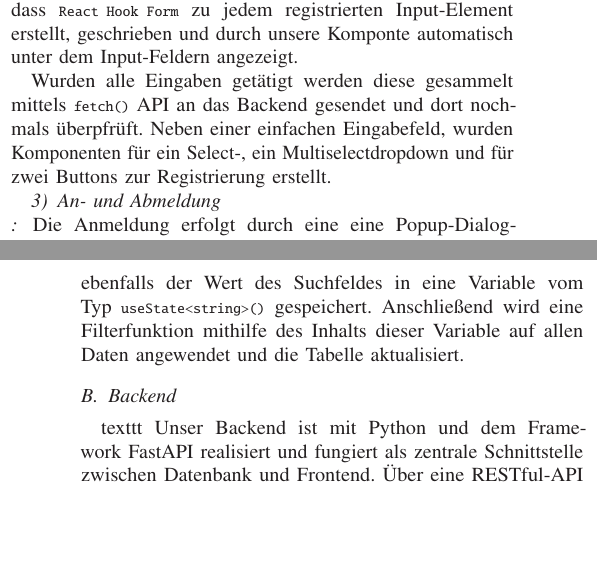
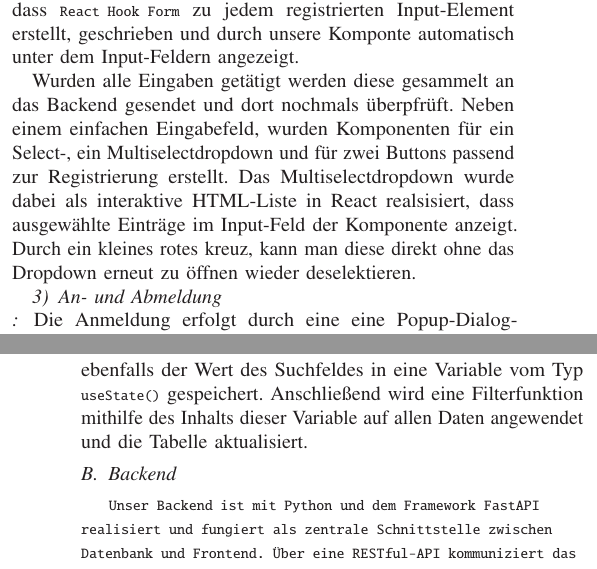
Before and after one commit to sweidner2001/BCN-2024SS-TeamWeiss-InfluenzaConnect, a LaTeX problem sheet (sys-doc/technical report/latex - technical report/cs-techrep-example-labreport.tex): two parts of the columns of pages 3 and 4 of 8, joined at a grey line, cut so that both start at the same text, the shorter picture padded with empty space. Compiled offline with pdfLaTeX.

Commit message:
technical report: kleine verbesserungen

```diff
--- a/sys-doc/technical report/latex - technical report/cs-techrep-example-labreport.tex
+++ b/sys-doc/technical report/latex - technical report/cs-techrep-example-labreport.tex
@@ -272,9 +272,9 @@ Um das Datenhandling mit den Input-Felder zu vereinfachen und um Codezeilen zu s
 Formulareingaben können so z.B. ganz einfach zwischenspeichert werden, um diese z.B. beim zurückgehen nicht zu verlieren. Auch das einbinden einer Datenvalidierung wird unterstützt. So werden die Eingaben mit der Bibliothek \texttt{Yup} validiert, die gleichzeitig das Setzten eigener Fehlermeldungen, nach jedem Validierungsschritt erlaubt. Die Fehlermeldungen werden anschließend in ein internes Objekt, dass \texttt{React Hook Form} zu jedem registrierten Input-Element erstellt, geschrieben und durch unsere Komponte automatisch unter dem Input-Feldern angezeigt.
 
-Wurden alle Eingaben getätigt werden diese gesammelt mittels \texttt{fetch()} API an das Backend gesendet und dort nochmals überpfrüft.
-Neben einer einfachen Eingabefeld, wurden Komponenten für ein Select-, ein Multiselectdropdown und für zwei Buttons zur Registrierung erstellt.
+Wurden alle Eingaben getätigt werden diese gesammelt an das Backend gesendet und dort nochmals überpfrüft.
+Neben einem einfachen Eingabefeld, wurden Komponenten für ein Select-, ein Multiselectdropdown und für zwei Buttons passend zur Registrierung erstellt. Das Multiselectdropdown wurde dabei als interaktive HTML-Liste in React realsisiert, dass ausgewählte Einträge im Input-Feld der Komponente anzeigt. Durch ein kleines rotes kreuz, kann man diese direkt ohne das Dropdown erneut zu öffnen wieder deselektieren.
 
-
+%Die Formularfelder werden dabei an ein zentrales Formular-Objekt vom Typ \texttt{useForm()} gebunden, indem diese mit der Methode \texttt{register(\dq InputFeldName \dq )} daran gebunden werden.  \texttt{register(...)} setzt setzt die Methoden \texttt{onBlur() }, \texttt{onChange()}, sowie die Attribute \texttt{ref} und \texttt{name} des Eingabefelds. So können Formulareingaben
 
 \subsubsection{An- und Abmeldung\\}
 Die Anmeldung erfolgt durch eine eine Popup-Dialog-Komponente, die unsere wiederverwendbaren Input-Komponenten enthält. Nach erfolgreicher Anmeldung wird zum Benutzer eine Session gesetzt und das Profil des Nutzers in der Navigationsbar anzeigt. Der Logout-Button löscht die Session und stellt das ursprüngliche Erscheinungsbild wieder her.
@@ -291,9 +291,9 @@ Ein \textbf{Spaltenfilter} ermöglicht es, Spalten ein- und wieder auszublenden.
 \\
-Durch \textbf{Suchfeld} kann der User die Tabelle direkt nach dem Namen eines bestimmten Influencer durchsuchen. Dazu wird ebenfalls der Wert des Suchfeldes in eine Variable vom Typ \texttt{useState<string>()} gespeichert. Anschließend wird eine Filterfunktion mithilfe des Inhalts dieser Variable auf allen Daten angewendet und die Tabelle aktualisiert.
+Durch \textbf{Suchfeld} kann der User die Tabelle direkt nach dem Namen eines bestimmten Influencer durchsuchen. Dazu wird ebenfalls der Wert des Suchfeldes in eine Variable vom Typ \texttt{useState()} gespeichert. Anschließend wird eine Filterfunktion mithilfe des Inhalts dieser Variable auf allen Daten angewendet und die Tabelle aktualisiert.
 
 
 \subsection{Backend}
-texttt{
+\texttt{
 Unser Backend ist mit Python und dem Framework FastAPI realisiert und fungiert als zentrale Schnittstelle zwischen Datenbank und Frontend. Über eine RESTful-API kommuniziert das Frontend mit dem Backend, wobei JSON als Rückgabeformat für alle API-Endpunkte verwendet wird.
 }
 Die Hauptaufgaben des Backends umfassen die Aufbereitung und Bereitstellung von Daten für das Frontend sowie die Verarbeitung von Benutzeranfragen. Dabei haben wir uns für das Python-Webframework Flask entschieden. Flask ermöglicht die Erstellung von Webanwendungen in Python durch eine minimalistiche und flexible Struktur, sodass es sich gut für kleine bis mittelgroße Projekte eignet. Durch das Definieren von Routen, basierend auf den Anforderungen der Clients werden die HTTP-Anfragen verarbeitet und entsprechende Antworten zurückgeben. In unserem Fall haben wir folgende Routen definiert:
```
Also changed, not shown: sys-doc/technical report/latex - technical report/cs-techrep-example-labreport.pdf, sys-doc/technical report/latex - technical report/cs-techrep-example-labreport.tex (6 more changed lines), 2 other files.
